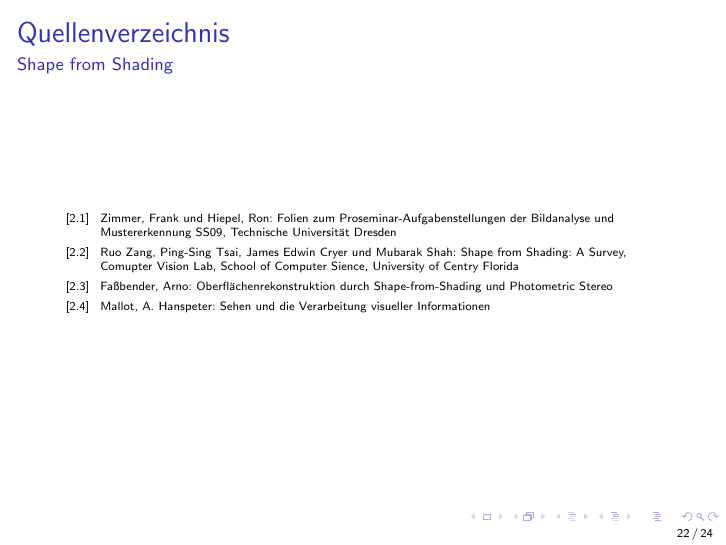
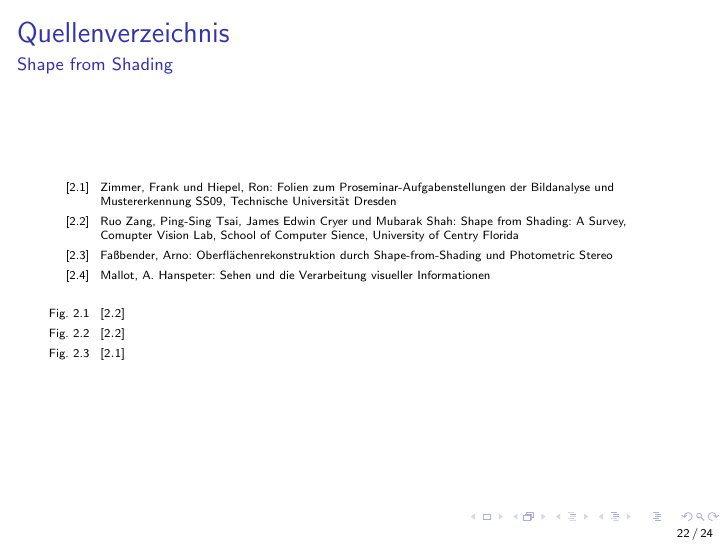
Before and after one commit to Gerold31/Streifenprojektion, LaTeX slides (zwischenpraesentation/ShapeFromX.tex): page 22 of 24. Compiled offline with pdfLaTeX.

Commit message:
Complete SfS citations

```diff
--- a/zwischenpraesentation/ShapeFromX.tex
+++ b/zwischenpraesentation/ShapeFromX.tex
@@ -329,6 +335,13 @@
 			\item Faßbender, Arno: Oberflächenrekonstruktion durch Shape-from-Shading und Photometric Stereo
 			\item Mallot, A. Hanspeter: Sehen und die Verarbeitung visueller Informationen
 		\end{enumerate}
+
+		\vspace{1em}
+		\begin{enumerate}[label={Fig. 2.\arabic*}]
+		\item $\left[2.2\right]$
+		\item $\left[2.2\right]$
+		\item $\left[2.1\right]$
+		\end{enumerate}
 	\end{tiny}
 \end{frame}
 
```
Also changed, not shown: zwischenpraesentation/ShapeFromX.tex (10 more changed lines).
